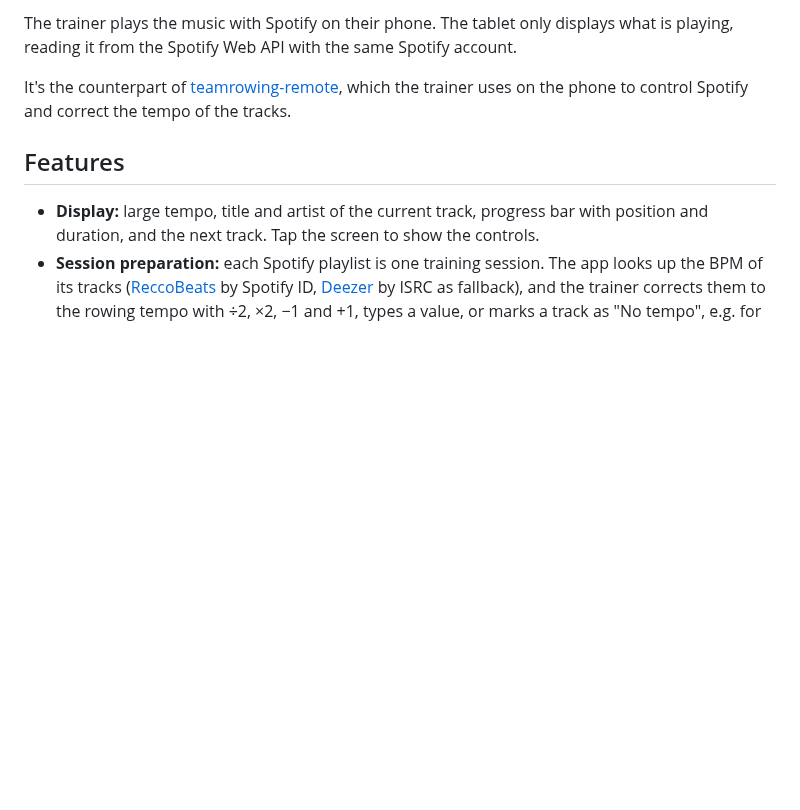
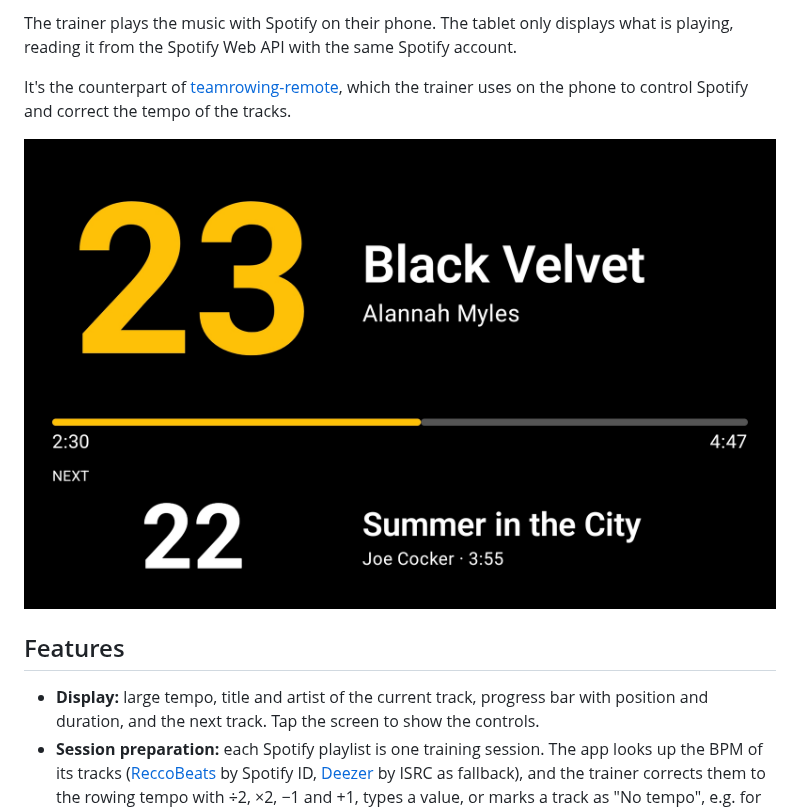
Before and after one commit to martingregoire/teamrowing-display, a Markdown page: README.md, the part around the change. GitHub-like rendering; pictures changed too: docs/screenshot.png (added); blank space fills up the shorter version.

Commit message:
Add a screenshot to the README
Co-Authored-By: Claude Opus 5.5 <noreply@anthropic.com>

```diff
--- a/README.md
+++ b/README.md
@@ -9,6 +9,8 @@ reading it from the Spotify Web API with the same Spotify account.
 
 It's the counterpart of [teamrowing-remote](https://github.com/martingregoire/teamrowing-remote),
 which the trainer uses on the phone to control Spotify and correct the tempo of the tracks.
+
+![The display app showing the current track with its tempo, the progress and the next track](docs/screenshot.png)
 
 ## Features
 
```
